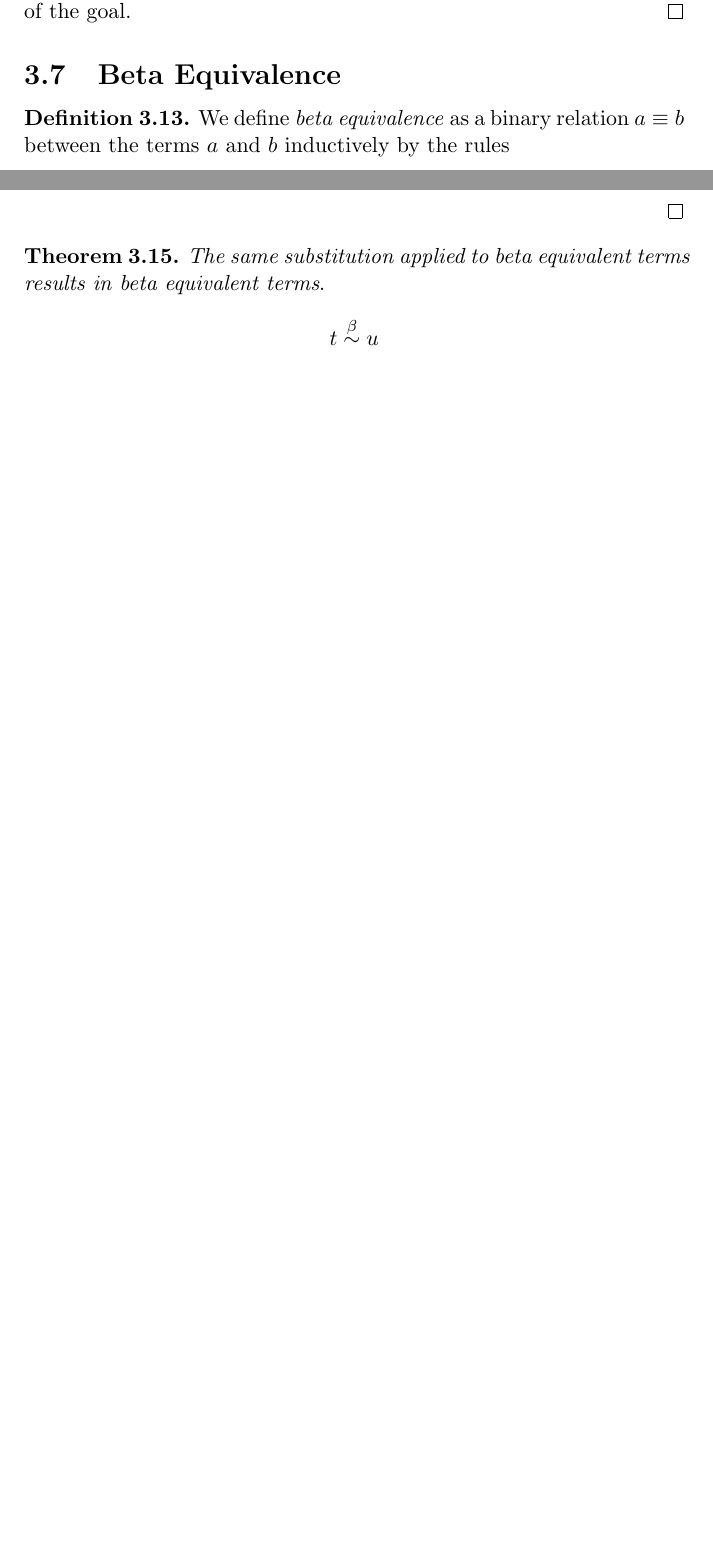
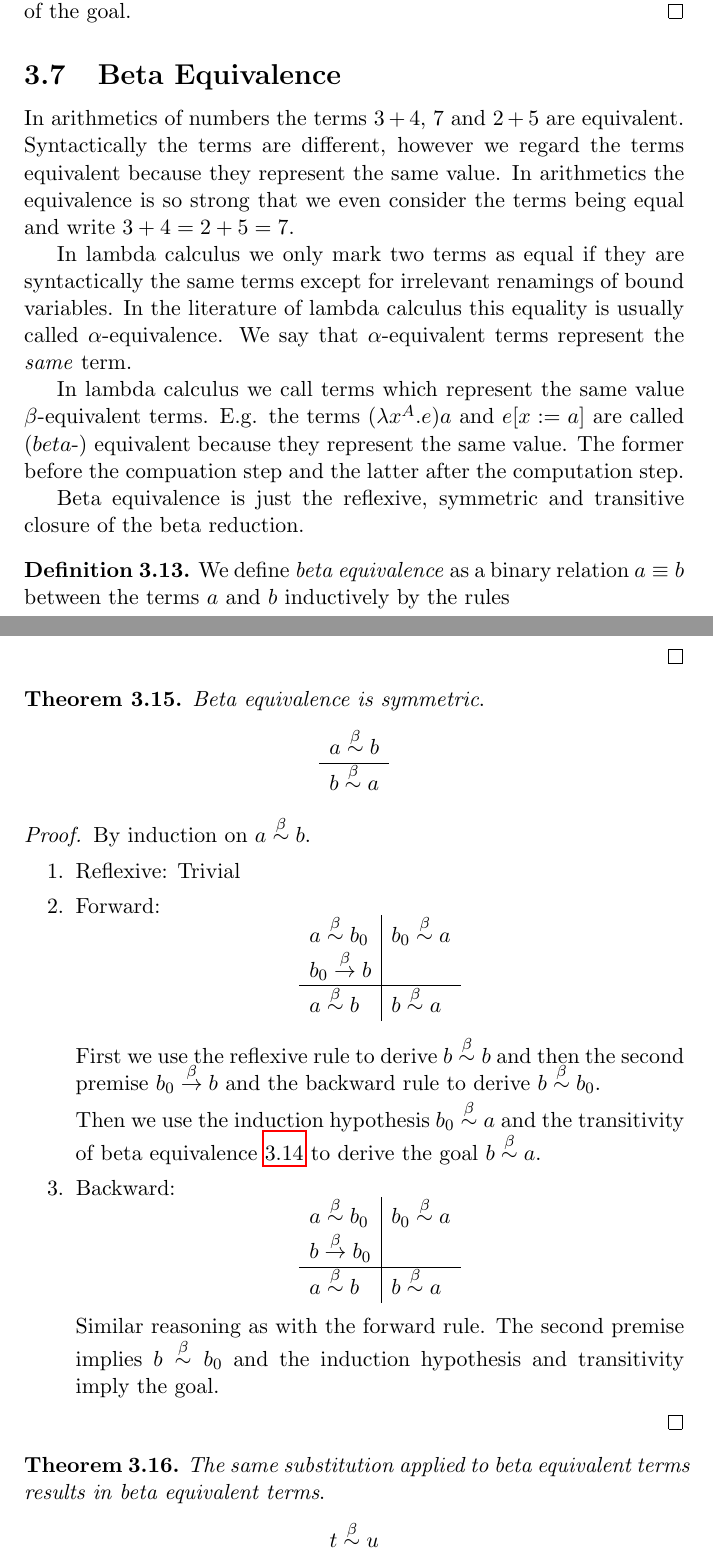
Before and after one commit to hbr/tex_typed_lambda, a LaTeX document (src/cc/cc.tex, which reads src/cc/cc_calculus.tex): two parts of pages 19 and 20 of 92 before the commit and two parts of pages 19 and 21 of 93 after it, joined at a grey line, cut so that both start at the same text, the shorter picture padded with empty space. Compiled offline with pdfLaTeX.

Commit message:
Added proof of symmetry of beta equivalence
	modified:   src/cc/cc_calculus.tex

```diff
--- a/src/cc/cc_calculus.tex
+++ b/src/cc/cc_calculus.tex
@@ -668,6 +679,23 @@ $e[x:=a]$. Beta reduction can be done in any subterm of a term.
 \subsection{Beta Equivalence}
 %%%%%%%%%%%%%%%%%%%%%%%%%%%%%%%%%%%%%%%%%%%%%%%%%%%%%%%%%%%%%%%%%%%%%%%%%%%%%%%%
 
+In arithmetics of numbers the terms $3 + 4$, $7$ and $2 + 5$ are equivalent.
+Syntactically the terms are different, however we regard the terms equivalent
+because they represent the same value. In arithmetics the equivalence is so
+strong that we even consider the terms being equal and write $3 + 4 = 2 + 5 = 7$.
+
+In lambda calculus we only mark two terms as equal if they are syntactically the
+same terms except for irrelevant renamings of bound variables. In the literature
+of lambda calculus this equality is usually called $\alpha$-equivalence. We say
+that $\alpha$-equivalent terms represent the \emph{same} term.
+
+In lambda calculus we call terms which represent the same value
+$\beta$-equivalent terms. E.g. the terms $(\lambda x^A.e) a$ and $e[x:=a]$ are
+called ($beta$-) equivalent because they represent the same value. The former
+before the compuation step and the latter after the computation step.
+
+Beta equivalence is just the reflexive, symmetric and transitive closure of the
+beta reduction.
 
 \begin{definition}
     We define \emph{beta equivalence} as a binary relation $a \equiv b$ between
@@ -759,6 +787,67 @@ $e[x:=a]$. Beta reduction can be done in any subterm of a term.
     \end{proof}
 \end{theorem}
 
+
+\begin{theorem}
+    \label{BetaEquivalenceSymmetric}
+    \emph{Beta equivalence is symmetric}.
+    $$
+    \ruleh{a \betaeq b}{b \betaeq a}
+    $$
+
+    \begin{proof}
+        By induction on $a \betaeq b$.
+        \begin{enumerate}
+            \item Reflexive: Trivial
+
+            \item Forward:
+                $$
+                \begin{array}{l|l}
+                    a \betaeq b_0
+                    &
+                    b_0 \betaeq a
+                    \\
+                    b_0 \reduce b
+                    \\
+                    \hline
+                    a \betaeq b
+                    &
+                    b \betaeq a
+                \end{array}
+                $$
+
+                First we use the reflexive rule to derive $b \betaeq b$  and
+                then the second premise $b_0 \reduce b$ and the backward rule
+                to derive $b \betaeq b_0$.
+
+                Then we use the induction hypothesis $b_0 \betaeq a$ and the
+                transitivity of beta equivalence~\ref{BetaEquivalenceTransitive}
+                to derive the goal $b \betaeq a$.
+
+            \item Backward:
+                $$
+                \begin{array}{l|l}
+                    a \betaeq b_0
+                    &
+                    b_0 \betaeq a
+                    \\
+                    b \reduce b_0
+                    \\
+                    \hline
+                    a \betaeq b
+                    &
+                    b \betaeq a
+                \end{array}
+                $$
+
+                Similar reasoning as with the forward rule. The second premise
+                implies $b \betaeq b_0$ and the induction hypothesis and
+                transitivity imply the goal.
+        \end{enumerate}
+    \end{proof}
+\end{theorem}
+
+
 \begin{theorem}
     \label{SubstituteEquivalence}
     \emph{The same substitution applied to beta equivalent terms results in beta
```
Also changed, not shown: src/cc/cc_calculus.tex (21 more changed lines).
